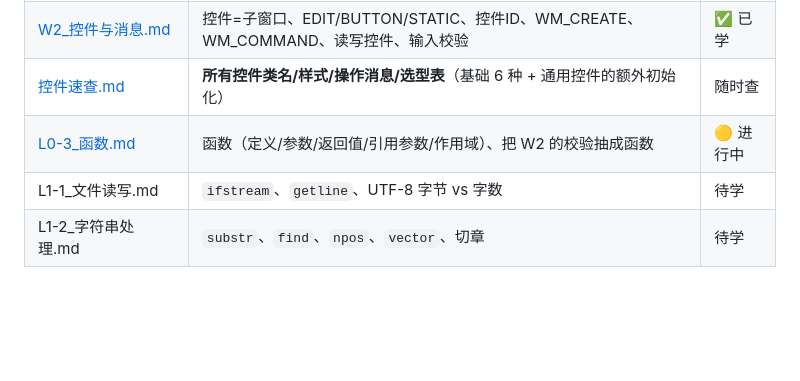
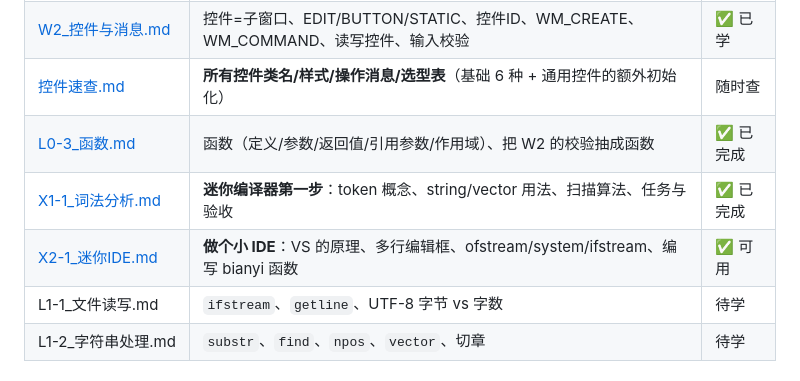
Before and after one commit to xiaolinbiancheng123/cpp-mini-ide, a Markdown page: 讲义/README.md, the part around the change. Drawn GitHub-style; blank space fills up the shorter version.

```diff
--- a/讲义/README.md
+++ b/讲义/README.md
@@ -11,7 +11,9 @@
 | [W1_窗口原理.md](W1_窗口原理.md) | 句柄、窗口类、消息循环、WndProc、BeginPaint/EndPaint | ✅ 已学 |
 | [W2_控件与消息.md](W2_控件与消息.md) | 控件=子窗口、EDIT/BUTTON/STATIC、控件ID、WM_CREATE、WM_COMMAND、读写控件、输入校验 | ✅ 已学 |
 | [控件速查.md](控件速查.md) | **所有控件类名/样式/操作消息/选型表**（基础 6 种 + 通用控件的额外初始化） | 随时查 |
-| [L0-3_函数.md](L0-3_函数.md) | 函数（定义/参数/返回值/引用参数/作用域）、把 W2 的校验抽成函数 | 🟡 进行中 |
+| [L0-3_函数.md](L0-3_函数.md) | 函数（定义/参数/返回值/引用参数/作用域）、把 W2 的校验抽成函数 | ✅ 已完成 |
+| [X1-1_词法分析.md](X1-1_词法分析.md) | **迷你编译器第一步**：token 概念、string/vector 用法、扫描算法、任务与验收 | ✅ 已完成 |
+| [X2-1_迷你IDE.md](X2-1_迷你IDE.md) | **做个小 IDE**：VS 的原理、多行编辑框、ofstream/system/ifstream、编写 bianyi 函数 | ✅ 可用 |
 | L1-1_文件读写.md | `ifstream`、`getline`、UTF-8 字节 vs 字数 | 待学 |
 | L1-2_字符串处理.md | `substr`、`find`、`npos`、`vector`、切章 | 待学 |
 
```
Also changed, not shown: README.md (+99 -17 lines), 讲义/X1-1_词法分析.md (added, +242 -0 lines), 讲义/X2-1_迷你IDE.md (added, +239 -0 lines), docs/screenshot-ide.png (added), docs/screenshot-taxi.png (added), 5 other files.
